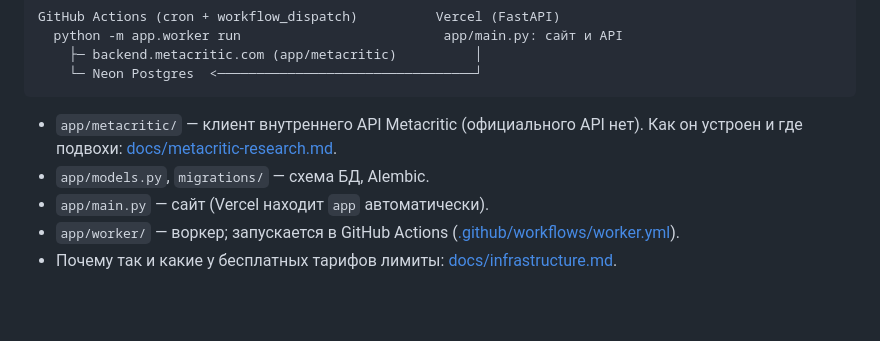
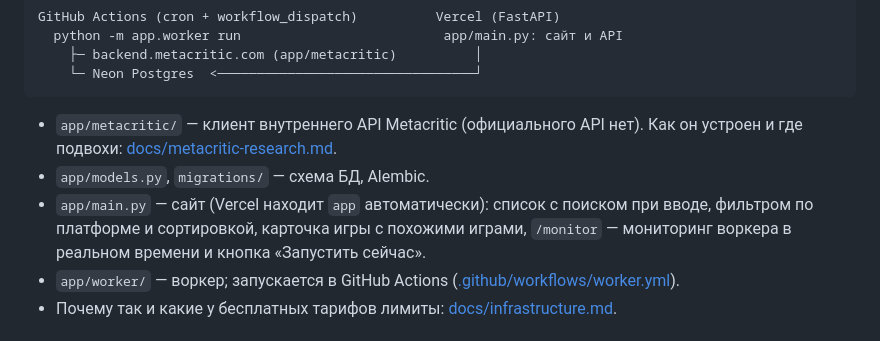
Before and after one commit to NellasTerton/skytec-metacritic, a Markdown page: README.md, the part around the change. Drawn GitHub-style; blank space fills up the shorter version.

Commit message:
README: mention monitoring page
Co-Authored-By: Claude Opus 5.5 <noreply@anthropic.com>

```diff
--- a/README.md
+++ b/README.md
@@ -18,7 +18,9 @@ GitHub Actions (cron + workflow_dispatch)          Vercel (FastAPI)
 - `app/metacritic/` — клиент внутреннего API Metacritic (официального API нет). Как он
   устроен и где подвохи: [docs/metacritic-research.md](docs/metacritic-research.md).
 - `app/models.py`, `migrations/` — схема БД, Alembic.
-- `app/main.py` — сайт (Vercel находит `app` автоматически).
+- `app/main.py` — сайт (Vercel находит `app` автоматически): список с поиском при вводе,
+  фильтром по платформе и сортировкой, карточка игры с похожими играми, `/monitor` —
+  мониторинг воркера в реальном времени и кнопка «Запустить сейчас».
 - `app/worker/` — воркер; запускается в GitHub Actions ([.github/workflows/worker.yml](.github/workflows/worker.yml)).
 - Почему так и какие у бесплатных тарифов лимиты: [docs/infrastructure.md](docs/infrastructure.md).
 
```
